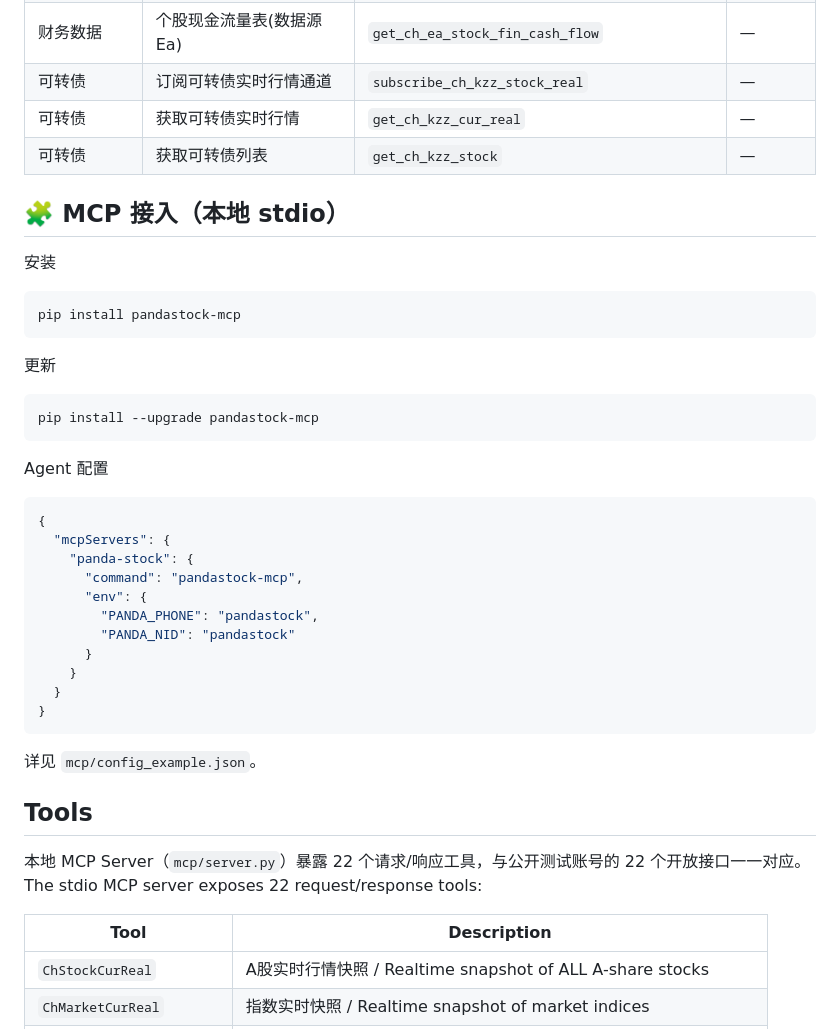
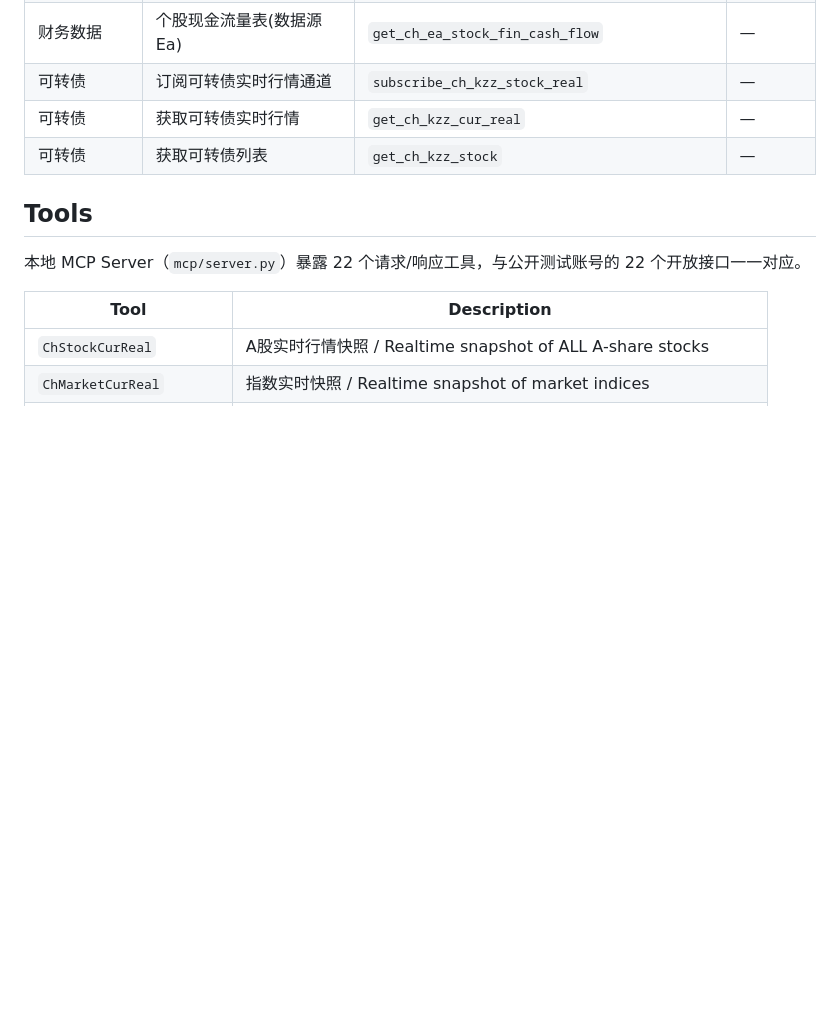
Before and after one commit to D-Asce/pandastocksdk, a Markdown page: README.md, the part around one of its changes. GitHub-like rendering; blank space fills up the shorter version.

````diff
--- a/README.md
+++ b/README.md
@@ -293,38 +311,9 @@ print(ps.get_ch_industry_real())
 | 可转债 | 获取可转债实时行情 | `get_ch_kzz_cur_real` | — |
 | 可转债 | 获取可转债列表 | `get_ch_kzz_stock` | — |
 
-## 🧩 MCP 接入（本地 stdio）
-
-安装
-```bash
-pip install pandastock-mcp
-```
-
-更新
-```bash
-pip install --upgrade pandastock-mcp
-```
-
-Agent 配置
-```json
-{
-  "mcpServers": {
-    "panda-stock": {
-      "command": "pandastock-mcp",
-      "env": {
-        "PANDA_PHONE": "pandastock",
-        "PANDA_NID": "pandastock"
-      }
-    }
-  }
-}
-```
-
-详见 `mcp/config_example.json`。
-
 ## Tools
 
-本地 MCP Server（`mcp/server.py`）暴露 22 个请求/响应工具，与公开测试账号的 22 个开放接口一一对应。The stdio MCP server exposes 22 request/response tools:
+本地 MCP Server（`mcp/server.py`）暴露 22 个请求/响应工具，与公开测试账号的 22 个开放接口一一对应。
 
 | Tool | Description |
 |---|---|
````
Also changed, not shown: other parts of README.md (+45 -27 lines).
